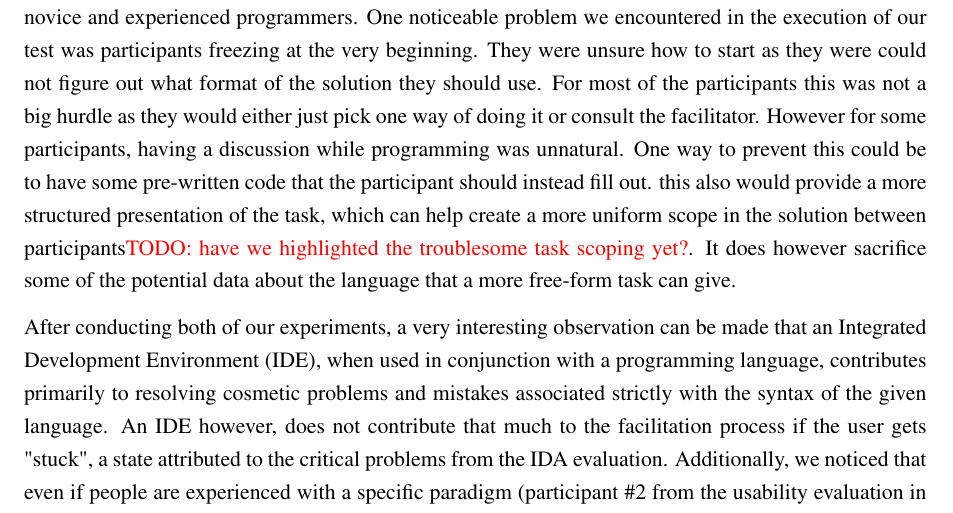
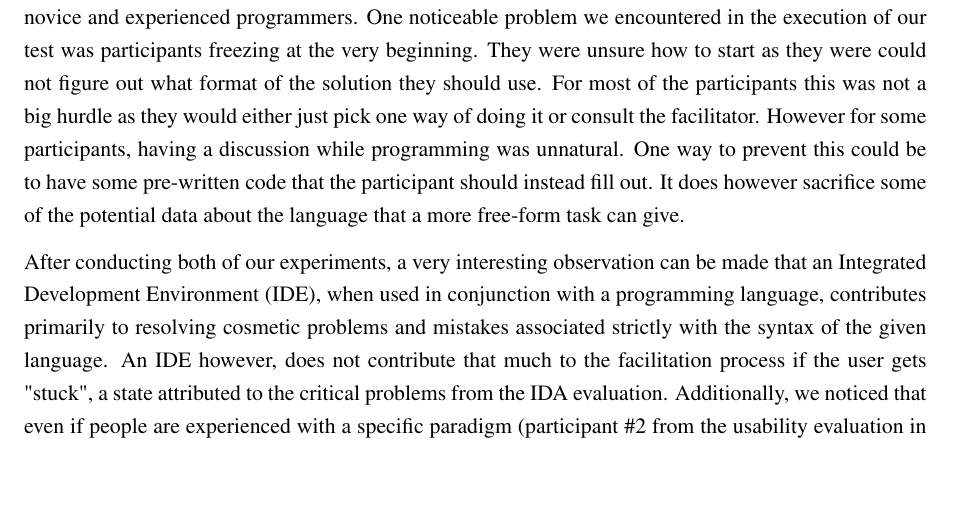
Before and after one commit to Topaka/MasterThesis, a LaTeX thesis (Report/report.tex, which reads Report/text/method/results/Discussion.tex): part of page 51 of 101, cut so that both start at the same text, the shorter picture padded with empty space. Compiled offline with pdfLaTeX.

Commit message:
fixed a todo about task scoping in discussion by removing line as it is discussed later

```diff
--- a/Report/text/method/results/Discussion.tex
+++ b/Report/text/method/results/Discussion.tex
@@ -11,7 +11,6 @@ They were unsure how to start as they were could not figure out what format of t
 For most of the participants this was not a big hurdle as they would either just pick one way of doing it or consult the facilitator.
 However for some participants, having a discussion while programming was unnatural.
 One way to prevent this could be to have some pre-written code that the participant should instead fill out.
-this also would provide a more structured presentation of the task, which can help create a more uniform scope in the solution between participants\todo{have we highlighted the troublesome task scoping yet?}.
 It does however sacrifice some of the potential data about the language that a more free-form task can give.
 
 After conducting both of our experiments, a very interesting observation can be made that an Integrated Development Environment (IDE), when used in conjunction with a programming language, contributes primarily to resolving cosmetic problems and mistakes associated strictly with the syntax of the given language. An IDE however, does not contribute that much to the facilitation process if the user gets "stuck", a state attributed to the critical problems from the IDA evaluation. Additionally, we noticed that even if people are experienced with a specific paradigm (participant \#2 from the usability evaluation in regards to C\#), they can still get into a position where they cannot continue with the experiment, given that they have to solve a task in a paradigm, different from what they are familiar with (participant \#2' experience with the F\# task). Further observations from the evaluation method showed that when people familiar a specific paradigm (imperative,object-oriented) have to make use of an unfamiliar language, supporting such paradigm (Quorum is both imperative and object-oriented), they tend to disregard the syntax of the new language in place of a language they are familiar with. In the case with Quorum, most of the participants (\#1, \#3, \#4, \#5, \#6, \#7 and \#8) made use of syntax native to languages such as Java and C\#, supporting the same paradigms as Quorum.
```
